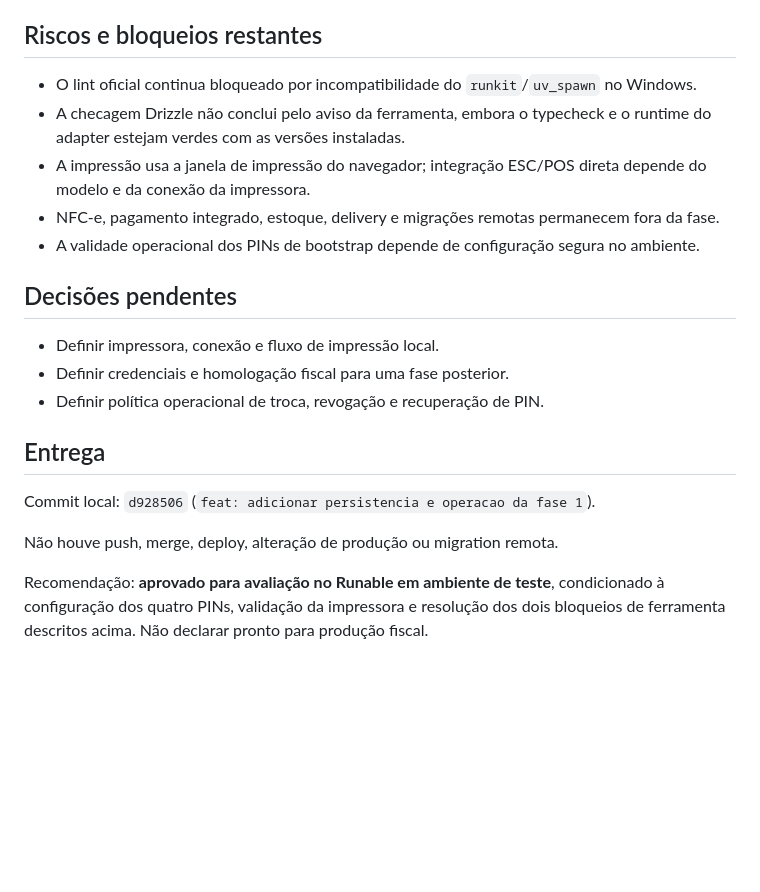
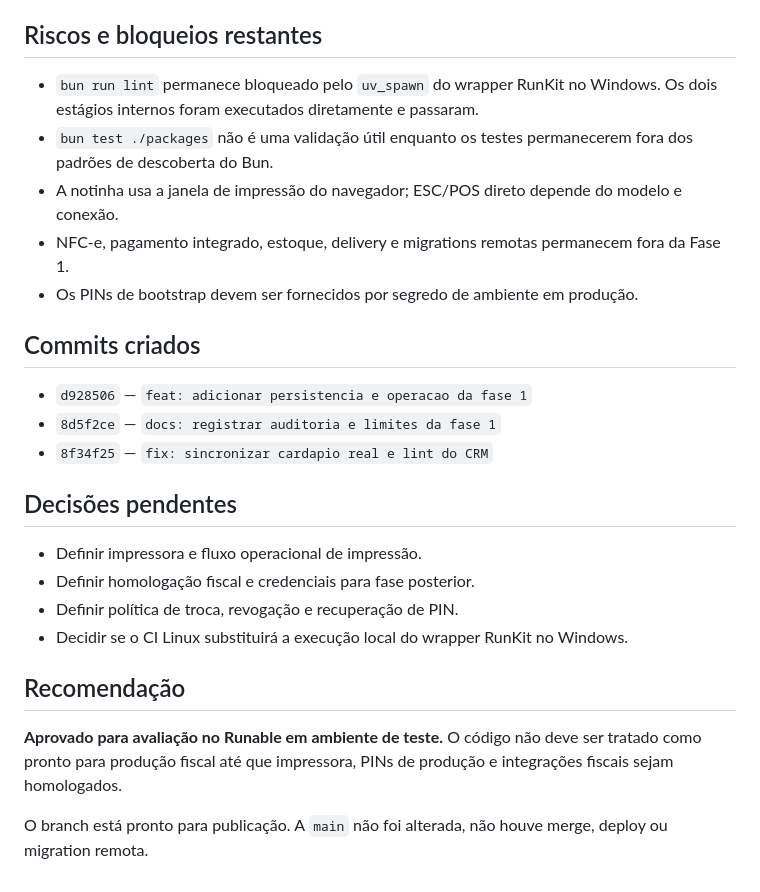
Before and after one commit to viniamanciocoelho-ai/cav-comanda-valhalla, a Markdown page: docs/reviews/CODEX-CORRECAO-VALHALLA-FASE-1-2026-09-18.md, the part around one of its changes. Rendered like a GitHub page; blank space fills up the shorter version.

```diff
--- a/docs/reviews/CODEX-CORRECAO-VALHALLA-FASE-1-2026-09-18.md
+++ b/docs/reviews/CODEX-CORRECAO-VALHALLA-FASE-1-2026-09-18.md
@@ -78,26 +107,32 @@ do artefato final.
 
 ## Riscos e bloqueios restantes
 
-- O lint oficial continua bloqueado por incompatibilidade do `runkit`/`uv_spawn` no Windows.
-- A checagem Drizzle não conclui pelo aviso da ferramenta, embora o typecheck e o runtime do
-  adapter estejam verdes com as versões instaladas.
-- A impressão usa a janela de impressão do navegador; integração ESC/POS direta depende do modelo
-  e da conexão da impressora.
-- NFC-e, pagamento integrado, estoque, delivery e migrações remotas permanecem fora da fase.
-- A validade operacional dos PINs de bootstrap depende de configuração segura no ambiente.
+- `bun run lint` permanece bloqueado pelo `uv_spawn` do wrapper RunKit no Windows. Os dois
+  estágios internos foram executados diretamente e passaram.
+- `bun test ./packages` não é uma validação útil enquanto os testes permanecerem fora dos
+  padrões de descoberta do Bun.
+- A notinha usa a janela de impressão do navegador; ESC/POS direto depende do modelo e conexão.
+- NFC-e, pagamento integrado, estoque, delivery e migrations remotas permanecem fora da Fase 1.
+- Os PINs de bootstrap devem ser fornecidos por segredo de ambiente em produção.
+
+## Commits criados
+
+- `d928506` — `feat: adicionar persistencia e operacao da fase 1`
+- `8d5f2ce` — `docs: registrar auditoria e limites da fase 1`
+- `8f34f25` — `fix: sincronizar cardapio real e lint do CRM`
 
 ## Decisões pendentes
 
-- Definir impressora, conexão e fluxo de impressão local.
-- Definir credenciais e homologação fiscal para uma fase posterior.
-- Definir política operacional de troca, revogação e recuperação de PIN.
+- Definir impressora e fluxo operacional de impressão.
+- Definir homologação fiscal e credenciais para fase posterior.
+- Definir política de troca, revogação e recuperação de PIN.
+- Decidir se o CI Linux substituirá a execução local do wrapper RunKit no Windows.
 
-## Entrega
+## Recomendação
 
-Commit local: `d928506` (`feat: adicionar persistencia e operacao da fase 1`).
+**Aprovado para avaliação no Runable em ambiente de teste.** O código não deve ser tratado como
+pronto para produção fiscal até que impressora, PINs de produção e integrações fiscais sejam
+homologados.
 
-Não houve push, merge, deploy, alteração de produção ou migration remota.
-
-Recomendação: **aprovado para avaliação no Runable em ambiente de teste**, condicionado à
-configuração dos quatro PINs, validação da impressora e resolução dos dois bloqueios de ferramenta
-descritos acima. Não declarar pronto para produção fiscal.
+O branch está pronto para publicação. A `main` não foi alterada, não houve merge, deploy ou
+migration remota.
```
Also changed, not shown: other parts of docs/reviews/CODEX-CORRECAO-VALHALLA-FASE-1-2026-09-18.md (+70 -41 lines).
